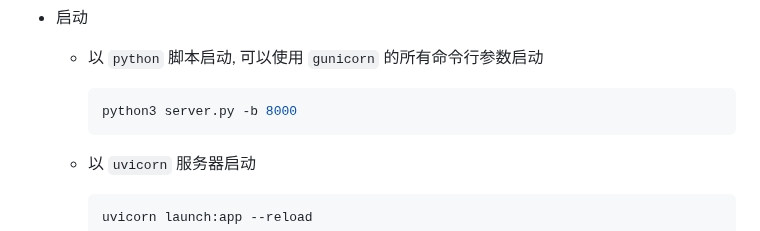
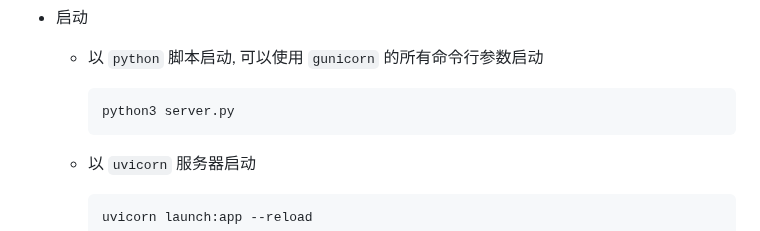
Before and after one commit to FakeOAI/deploy, a Markdown page: README.md, the part around the change. GitHub-like rendering.

````diff
--- a/README.md
+++ b/README.md
@@ -55,7 +55,7 @@ pip3 install -r requirements.txt
   - 以 `python` 脚本启动, 可以使用 `gunicorn` 的所有命令行参数启动
 
     ```sh
-    python3 server.py -b 8000
+    python3 server.py
     ```
 
   - 以 `uvicorn` 服务器启动
````
